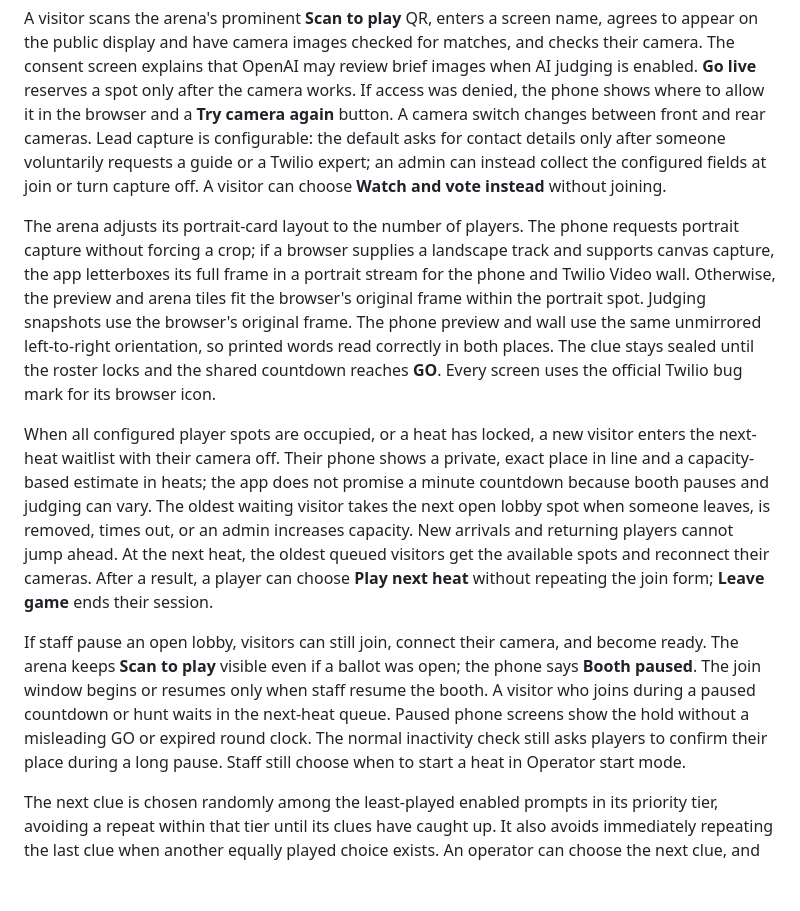
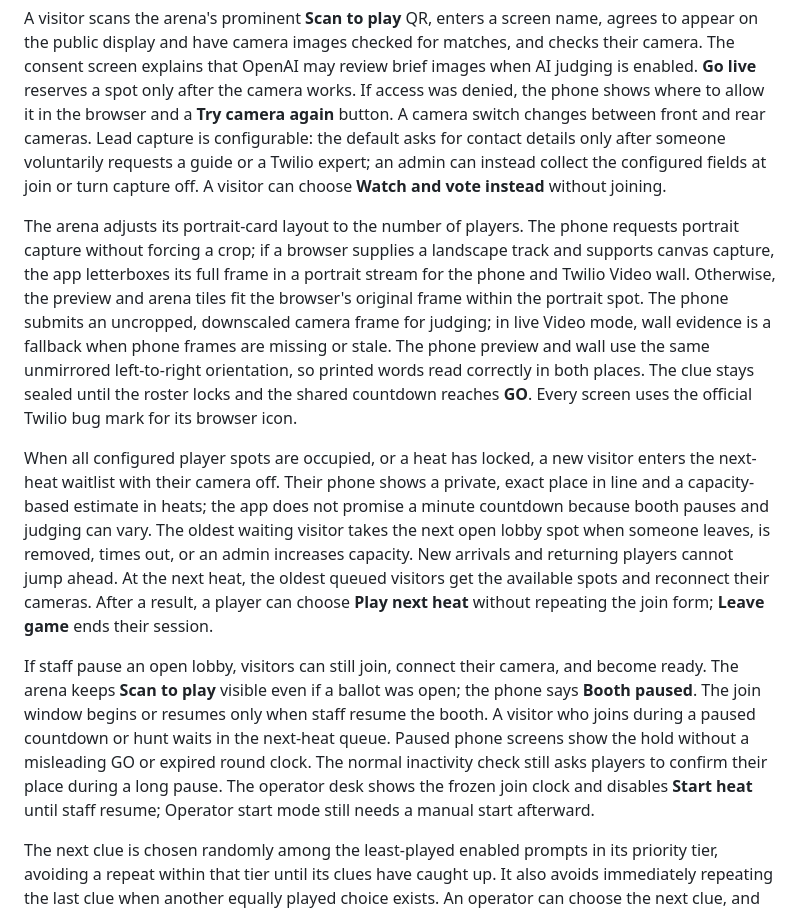
Before and after one commit to anthonyplusAI/twilio-live-scavenger-hunt, a Markdown page: README.md, the part around one of its changes. GitHub-like rendering; blank space fills up the shorter version.

```diff
--- a/README.md
+++ b/README.md
@@ -41,11 +41,11 @@ A live camera race that turns an expo booth into a moment the whole crowd can wa
 
 A visitor scans the arena's prominent **Scan to play** QR, enters a screen name, agrees to appear on the public display and have camera images checked for matches, and checks their camera. The consent screen explains that OpenAI may review brief images when AI judging is enabled. **Go live** reserves a spot only after the camera works. If access was denied, the phone shows where to allow it in the browser and a **Try camera again** button. A camera switch changes between front and rear cameras. Lead capture is configurable: the default asks for contact details only after someone voluntarily requests a guide or a Twilio expert; an admin can instead collect the configured fields at join or turn capture off. A visitor can choose **Watch and vote instead** without joining.
 
-The arena adjusts its portrait-card layout to the number of players. The phone requests portrait capture without forcing a crop; if a browser supplies a landscape track and supports canvas capture, the app letterboxes its full frame in a portrait stream for the phone and Twilio Video wall. Otherwise, the preview and arena tiles fit the browser's original frame within the portrait spot. Judging snapshots use the browser's original frame. The phone preview and wall use the same unmirrored left-to-right orientation, so printed words read correctly in both places. The clue stays sealed until the roster locks and the shared countdown reaches **GO**. Every screen uses the official Twilio bug mark for its browser icon.
+The arena adjusts its portrait-card layout to the number of players. The phone requests portrait capture without forcing a crop; if a browser supplies a landscape track and supports canvas capture, the app letterboxes its full frame in a portrait stream for the phone and Twilio Video wall. Otherwise, the preview and arena tiles fit the browser's original frame within the portrait spot. The phone submits an uncropped, downscaled camera frame for judging; in live Video mode, wall evidence is a fallback when phone frames are missing or stale. The phone preview and wall use the same unmirrored left-to-right orientation, so printed words read correctly in both places. The clue stays sealed until the roster locks and the shared countdown reaches **GO**. Every screen uses the official Twilio bug mark for its browser icon.
 
 When all configured player spots are occupied, or a heat has locked, a new visitor enters the next-heat waitlist with their camera off. Their phone shows a private, exact place in line and a capacity-based estimate in heats; the app does not promise a minute countdown because booth pauses and judging can vary. The oldest waiting visitor takes the next open lobby spot when someone leaves, is removed, times out, or an admin increases capacity. New arrivals and returning players cannot jump ahead. At the next heat, the oldest queued visitors get the available spots and reconnect their cameras. After a result, a player can choose **Play next heat** without repeating the join form; **Leave game** ends their session.
 
-If staff pause an open lobby, visitors can still join, connect their camera, and become ready. The arena keeps **Scan to play** visible even if a ballot was open; the phone says **Booth paused**. The join window begins or resumes only when staff resume the booth. A visitor who joins during a paused countdown or hunt waits in the next-heat queue. Paused phone screens show the hold without a misleading GO or expired round clock. The normal inactivity check still asks players to confirm their place during a long pause. Staff still choose when to start a heat in Operator start mode.
+If staff pause an open lobby, visitors can still join, connect their camera, and become ready. The arena keeps **Scan to play** visible even if a ballot was open; the phone says **Booth paused**. The join window begins or resumes only when staff resume the booth. A visitor who joins during a paused countdown or hunt waits in the next-heat queue. Paused phone screens show the hold without a misleading GO or expired round clock. The normal inactivity check still asks players to confirm their place during a long pause. The operator desk shows the frozen join clock and disables **Start heat** until staff resume; Operator start mode still needs a manual start afterward.
 
 The next clue is chosen randomly among the least-played enabled prompts in its priority tier, avoiding a repeat within that tier until its clues have caught up. It also avoids immediately repeating the last clue when another equally played choice exists. An operator can choose the next clue, and an audience category vote can narrow the draw. The standard hunt now lasts **45 seconds**, with **60 seconds** for seeded creative clues; admins can change the event timer or a prompt's timer. The one-time upgrade applies these defaults only to untouched legacy events; customized timers stay saved. Everyone races to show the requested color, object, shape, printed tech word, or creative find. Seeded and newly added prompts default to AI-assisted judging. The upgrade switches prompts in untouched legacy events to AI-assisted judging; events already edited by an admin keep their saved judging choices. An admin can instead choose the built-in color detector, an audience vote, or booth-operator judgment. The operator can award one winner, several winners in a tie, or no match. The result lands on the arena **and** each player's phone.
 
```
Also changed, not shown: other parts of README.md (+6 -1 lines), docs/full-app-api.md (+3 -3 lines), docs/runbook.md (+2 -2 lines), docs/visuals/live-scavenger-hunt-camera-landscape-fixture-arena.png, docs/visuals/live-scavenger-hunt-camera-paused-fixture-arena.png, docs/visuals/live-scavenger-hunt-operator-paused-fixture.png (added), 10 other files.
